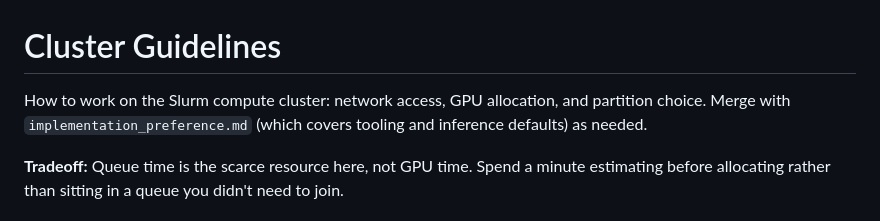
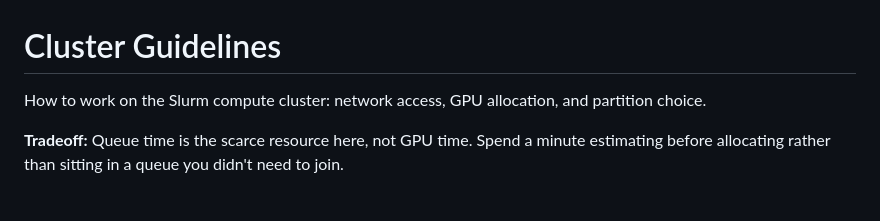
Before and after one commit to Anderson-Lee-Git/research-template, a Markdown page: .claude/rules/cluster_guideline.md, the part around the change. GitHub-like rendering.

Commit message:
Make cluster_guideline independent of other rules files
Co-Authored-By: Claude Opus 5.5 <noreply@anthropic.com>

```diff
--- a/.claude/rules/cluster_guideline.md
+++ b/.claude/rules/cluster_guideline.md
@@ -1,6 +1,6 @@
 # Cluster Guidelines
 
-How to work on the Slurm compute cluster: network access, GPU allocation, and partition choice. Merge with `implementation_preference.md` (which covers tooling and inference defaults) as needed.
+How to work on the Slurm compute cluster: network access, GPU allocation, and partition choice.
 
 **Tradeoff:** Queue time is the scarce resource here, not GPU time. Spend a minute estimating before allocating rather than sitting in a queue you didn't need to join.
 
```
